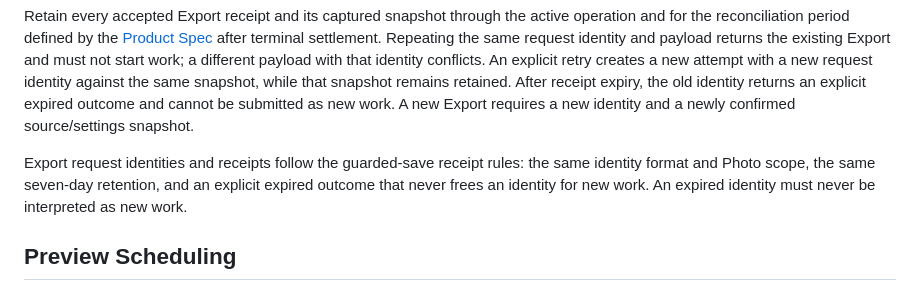
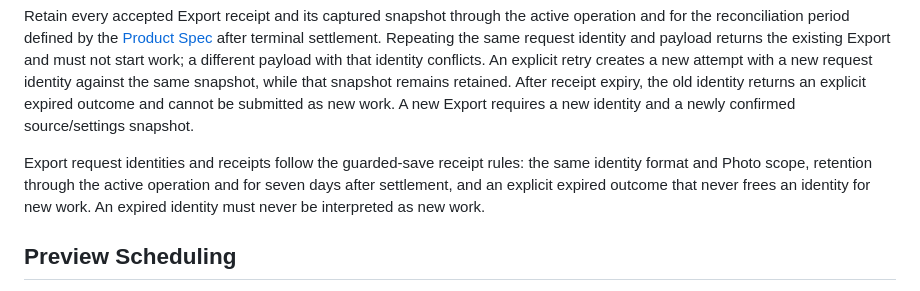
Before and after one commit to suraciii/slipstream, a Markdown page: design/photo-development.md, the part around one of its changes. Drawn GitHub-style.

```diff
--- a/design/photo-development.md
+++ b/design/photo-development.md
@@ -170,9 +170,10 @@ be submitted as new work. A new Export requires a new identity and a newly
 confirmed source/settings snapshot.
 
 Export request identities and receipts follow the guarded-save receipt rules:
-the same identity format and Photo scope, the same seven-day retention, and an
-explicit expired outcome that never frees an identity for new work. An expired
-identity must never be interpreted as new work.
+the same identity format and Photo scope, retention through the active
+operation and for seven days after settlement, and an explicit expired outcome
+that never frees an identity for new work. An expired identity must never be
+interpreted as new work.
 
 ## Preview Scheduling
 
```
Also changed, not shown: other parts of design/photo-development.md (+100 -45 lines).
